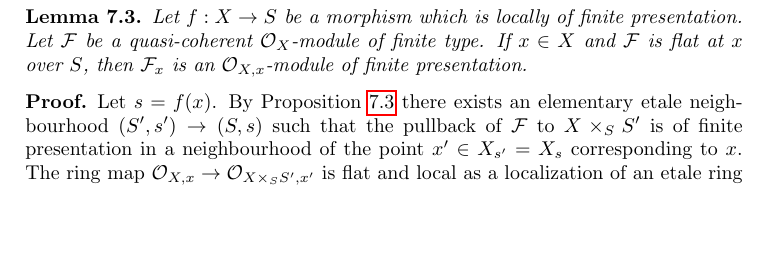
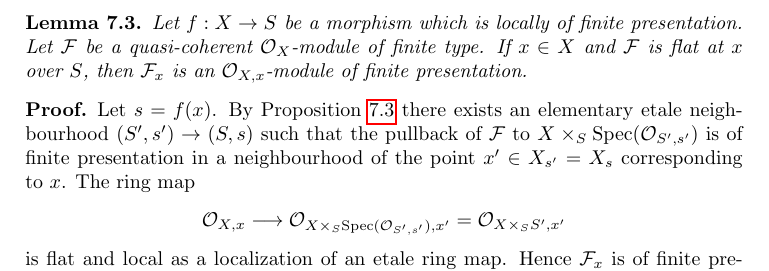
Before and after one commit to stacks/stacks-project, a LaTeX paper (flat.tex): part of page 14 of 20, cut so that both start at the same text, the shorter picture padded with empty space. Compiled offline with pdfLaTeX.

Commit message:
Small fix
	Wrong fibre product in proof.

```diff
--- a/flat.tex
+++ b/flat.tex
@@ -1382,10 +1382,16 @@ $\mathcal{F}_x$ is an $\mathcal{O}_{X, x}$-module of finite presentation.
 Let $s = f(x)$. By
 Proposition \ref{lemma-finite-type-flat-at-point}
 there exists an elementary etale neighbourhood $(S', s') \to (S, s)$
-such that the pullback of $\mathcal{F}$ to $X \times_S S'$ is of
+such that the pullback of $\mathcal{F}$ to
+$X \times_S \text{Spec}(\mathcal{O}_{S', s'})$ is of
 finite presentation in a neighbourhood of the point $x' \in X_{s'} = X_s$
 corresponding to $x$. The ring map
-$\mathcal{O}_{X, x} \to \mathcal{O}_{X \times_S S', x'}$
+$$
+\mathcal{O}_{X, x} \longrightarrow
+\mathcal{O}_{X \times_S \text{Spec}(\mathcal{O}_{S', s'}), x'}
+=
+\mathcal{O}_{X \times_S S', x'}
+$$
 is flat and local as a localization of an etale ring map. Hence
 $\mathcal{F}_x$ is of finite presentation over $\mathcal{O}_{X, x}$
 by descent, see
```
